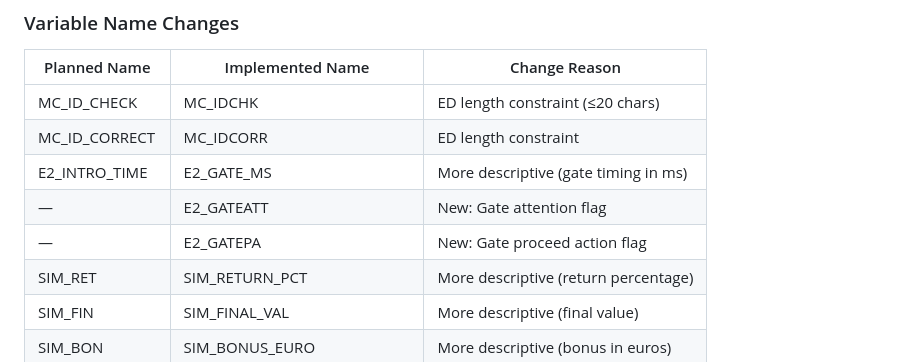
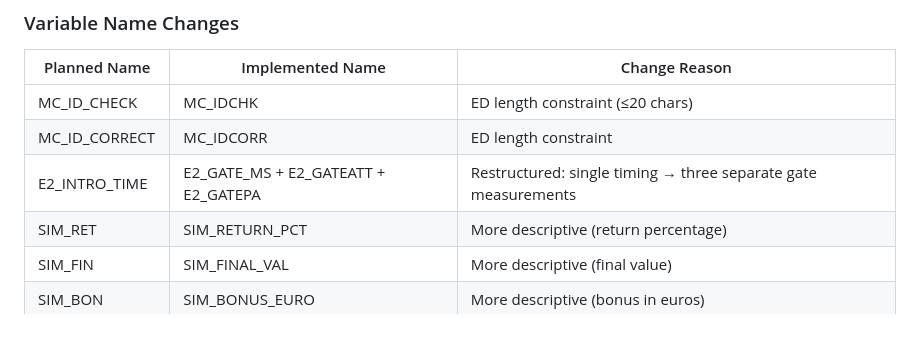
Before and after one commit to inarts/icopebest, a Markdown page: docs/preregistration-outline.md, the part around the change. GitHub-like rendering; blank space fills up the shorter version.

Commit message:
Clarify gate timing variable restructuring in mapping table
Co-authored-by: inarts <3026118+inarts@users.noreply.github.com>

```diff
--- a/docs/preregistration-outline.md
+++ b/docs/preregistration-outline.md
@@ -747,9 +747,7 @@ This section documents changes between initially planned variable names and the
 |--------------|------------------|---------------|
 | MC_ID_CHECK | MC_IDCHK | ED length constraint (≤20 chars) |
 | MC_ID_CORRECT | MC_IDCORR | ED length constraint |
-| E2_INTRO_TIME | E2_GATE_MS | More descriptive (gate timing in ms) |
-| — | E2_GATEATT | New: Gate attention flag |
-| — | E2_GATEPA | New: Gate proceed action flag |
+| E2_INTRO_TIME | E2_GATE_MS + E2_GATEATT + E2_GATEPA | Restructured: single timing → three separate gate measurements |
 | SIM_RET | SIM_RETURN_PCT | More descriptive (return percentage) |
 | SIM_FIN | SIM_FINAL_VAL | More descriptive (final value) |
 | SIM_BON | SIM_BONUS_EURO | More descriptive (bonus in euros) |
```
